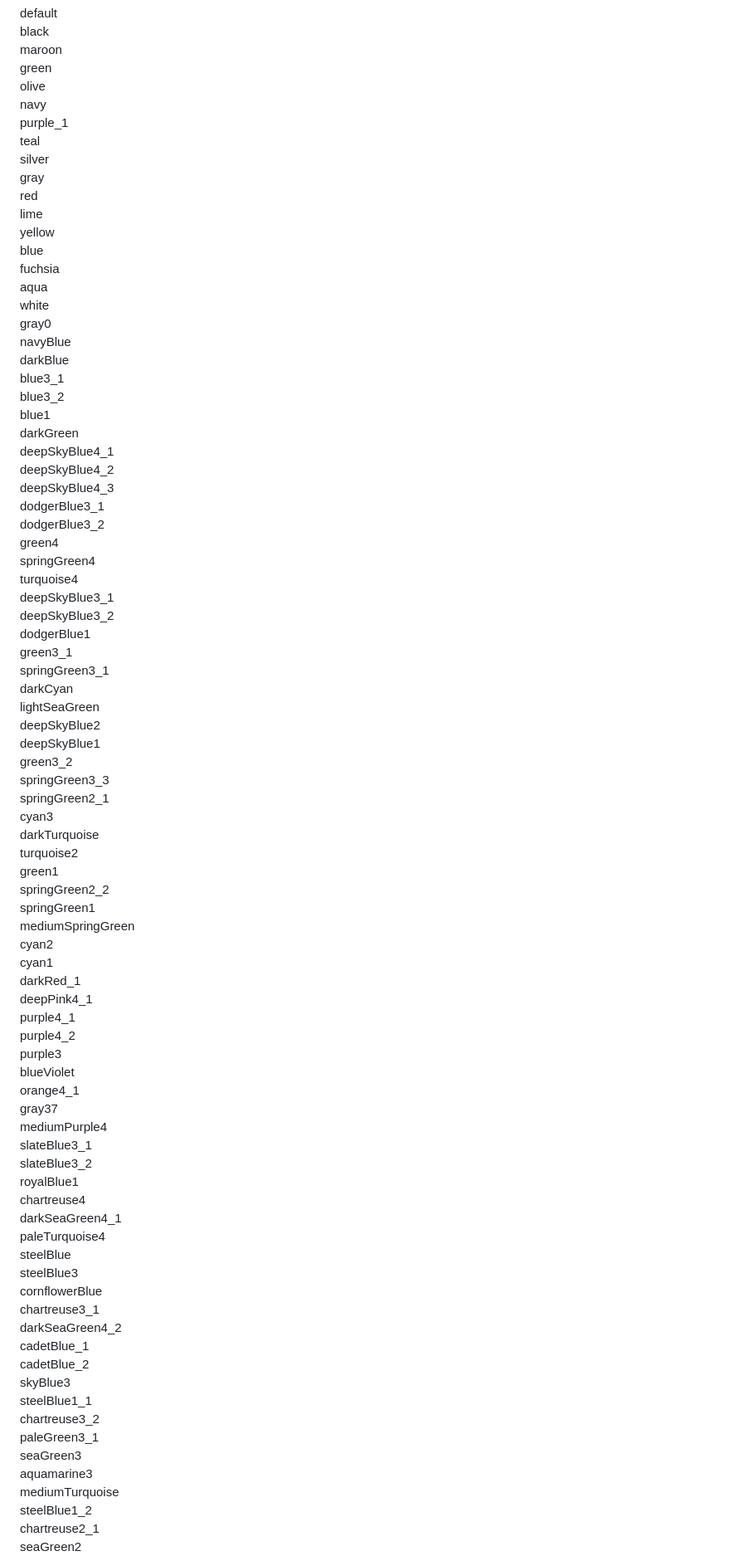
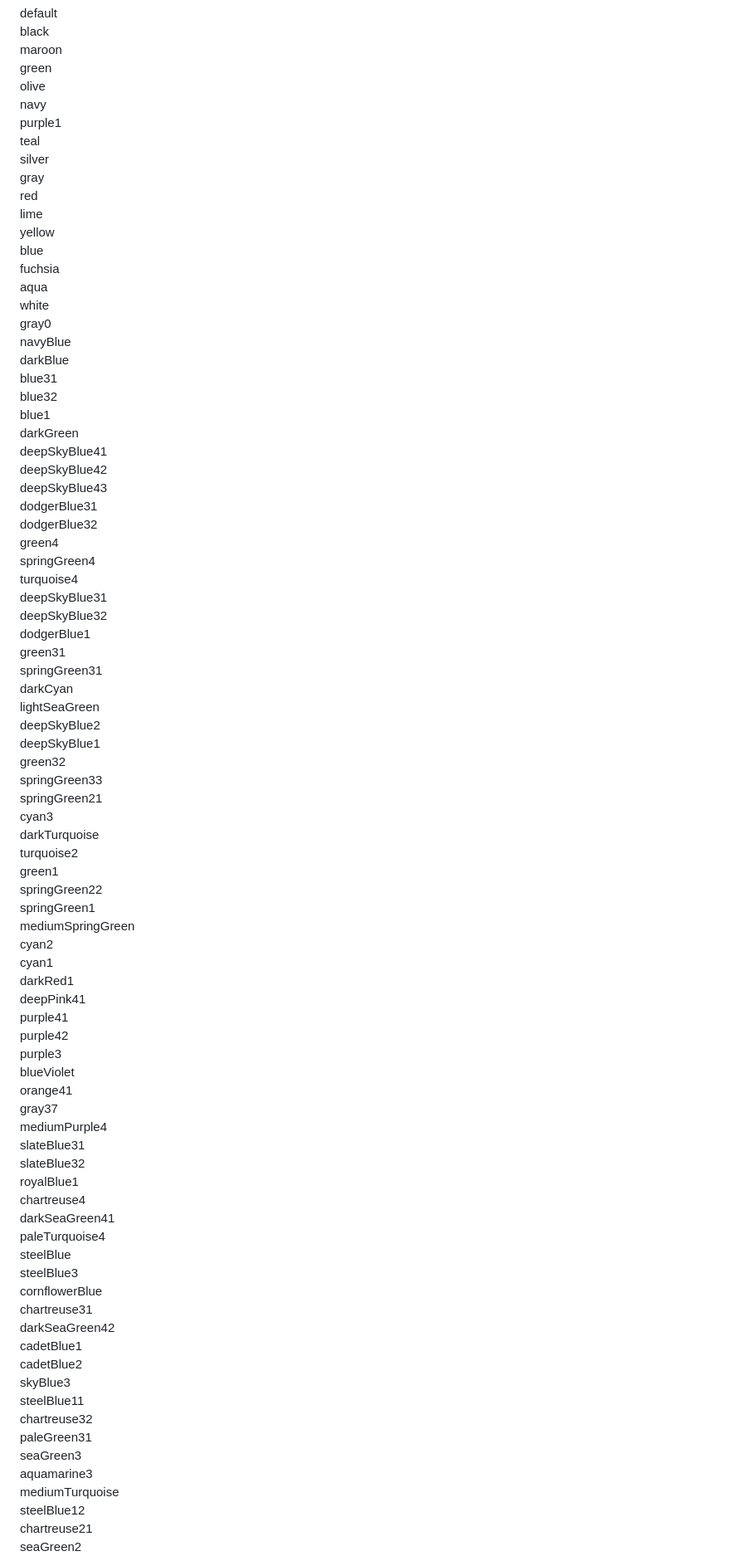
Before and after one commit to fox0430/moe, a Markdown page: documents/configfile.md, the part around one of its changes. Shown at 83% size. Drawn GitHub-style.

```diff
--- a/documents/configfile.md
+++ b/documents/configfile.md
@@ -762,7 +762,7 @@ maroon
 green
 olive
 navy
-purple_1
+purple1
 teal
 silver
 gray
@@ -776,68 +776,68 @@ white
 gray0
 navyBlue
 darkBlue
-blue3_1
-blue3_2
+blue31
+blue32
 blue1
 darkGreen
-deepSkyBlue4_1
-deepSkyBlue4_2
-deepSkyBlue4_3
-dodgerBlue3_1
-dodgerBlue3_2
+deepSkyBlue41
+deepSkyBlue42
+deepSkyBlue43
+dodgerBlue31
+dodgerBlue32
 green4
 springGreen4
 turquoise4
-deepSkyBlue3_1
-deepSkyBlue3_2
+deepSkyBlue31
+deepSkyBlue32
 dodgerBlue1
-green3_1
-springGreen3_1
+green31
+springGreen31
 darkCyan
 lightSeaGreen
 deepSkyBlue2
 deepSkyBlue1
-green3_2
-springGreen3_3
-springGreen2_1
+green32
+springGreen33
+springGreen21
 cyan3
 darkTurquoise
 turquoise2
 green1
-springGreen2_2
+springGreen22
 springGreen1
 mediumSpringGreen
 cyan2
 cyan1
-darkRed_1
-deepPink4_1
-purple4_1
-purple4_2
+darkRed1
+deepPink41
+purple41
+purple42
 purple3
 blueViolet
-orange4_1
+orange41
 gray37
 mediumPurple4
-slateBlue3_1
-slateBlue3_2
+slateBlue31
+slateBlue32
 royalBlue1
 chartreuse4
-darkSeaGreen4_1
+darkSeaGreen41
 paleTurquoise4
 steelBlue
 steelBlue3
 cornflowerBlue
-chartreuse3_1
-darkSeaGreen4_2
-cadetBlue_1
-cadetBlue_2
+chartreuse31
+darkSeaGreen42
+cadetBlue1
+cadetBlue2
 skyBlue3
-steelBlue1_1
-chartreuse3_2
-paleGreen3_1
+steelBlue11
+chartreuse32
+paleGreen31
 seaGreen3
 aquamarine3
 mediumTurquoise
-steelBlue1_2
-chartreuse2_1
+steelBlue12
+chartreuse21
 seaGreen2
```
Also changed, not shown: other parts of documents/configfile.md (+66 -66 lines).
